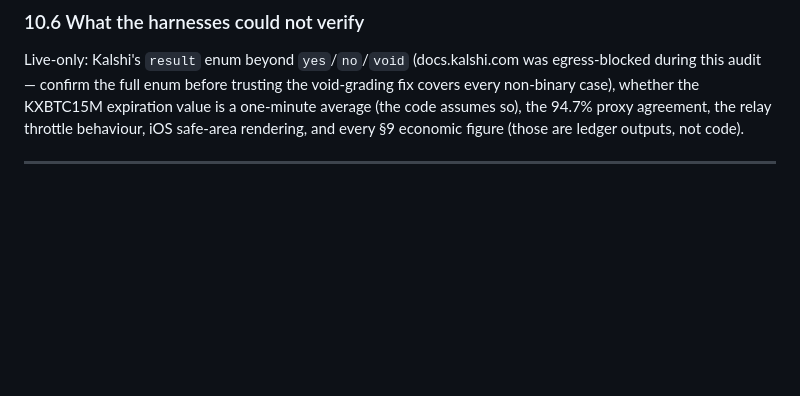
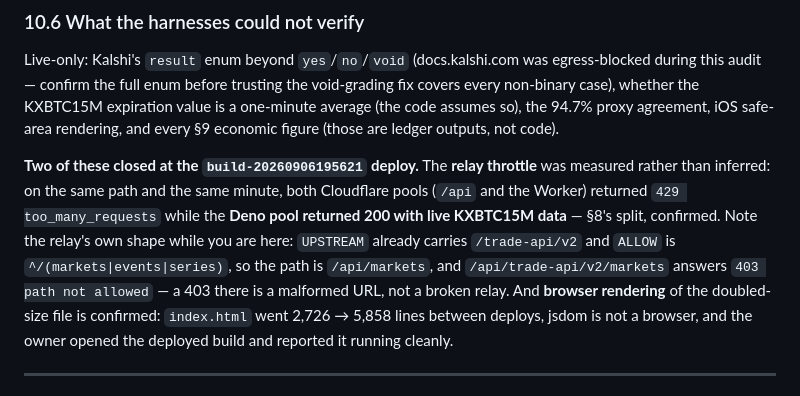
Before and after one commit to GhostArchitecture/Btc-terminal, a Markdown page: CLAUDE.md, the part around the change. Rendered like a GitHub page; blank space fills up the shorter version.

Commit message:
Close two of section 10.6's unverifiable items at the deploy
Both were on the live-only list because no harness can reach them.

RELAY THROTTLE - measured, not inferred. On the same path in the same minute, both
Cloudflare pools (the same-origin /api function and the Worker) returned 429
too_many_requests while the Deno pool returned 200 with live KXBTC15M data. That is
exactly the split section 8 describes, now with evidence behind it.

Recorded alongside it, because it cost a false alarm during the deploy check: the
relay's UPSTREAM already contains /trade-api/v2 and its ALLOW is
^/(markets|events|series), so the correct path is /api/markets. Requesting
/api/trade-api/v2/markets returns "403 path not allowed" from the relay's own
allowlist - a 403 there means a malformed URL, not a broken relay or a blocked egress.

BROWSER RENDERING - index.html went 2,726 to 5,858 lines between deploys, and jsdom
is not a browser, so a clean harness run was not evidence the page draws. The owner
opened the deployed build and confirmed it runs cleanly.

No code change.

Co-Authored-By: Claude Opus 5 <noreply@anthropic.com>
Claude-Session: https://claude.ai/code/session_01KfaEGZCGexVoagEEpi6uSZ

```diff
--- a/CLAUDE.md
+++ b/CLAUDE.md
@@ -482,8 +482,17 @@ Counts are surfaced in the swing and journal panel notes, so an excluded row is
 
 Live-only: Kalshi's `result` enum beyond `yes`/`no`/`void` (docs.kalshi.com was egress-blocked during this audit —
 confirm the full enum before trusting the void-grading fix covers every non-binary case), whether the KXBTC15M
-expiration value is a one-minute average (the code assumes so), the 94.7% proxy agreement, the relay throttle
-behaviour, iOS safe-area rendering, and every §9 economic figure (those are ledger outputs, not code).
+expiration value is a one-minute average (the code assumes so), the 94.7% proxy agreement, iOS safe-area
+rendering, and every §9 economic figure (those are ledger outputs, not code).
+
+**Two of these closed at the `build-20260906195621` deploy.** The **relay throttle** was measured rather than
+inferred: on the same path and the same minute, both Cloudflare pools (`/api` and the Worker) returned
+`429 too_many_requests` while the **Deno pool returned 200 with live KXBTC15M data** — §8's split, confirmed.
+Note the relay's own shape while you are here: `UPSTREAM` already carries `/trade-api/v2` and `ALLOW` is
+`^/(markets|events|series)`, so the path is `/api/markets`, and `/api/trade-api/v2/markets` answers
+`403 path not allowed` — a 403 there is a malformed URL, not a broken relay. And **browser rendering** of the
+doubled-size file is confirmed: `index.html` went 2,726 → 5,858 lines between deploys, jsdom is not a browser,
+and the owner opened the deployed build and reported it running cleanly.
 
 ---
 
```
